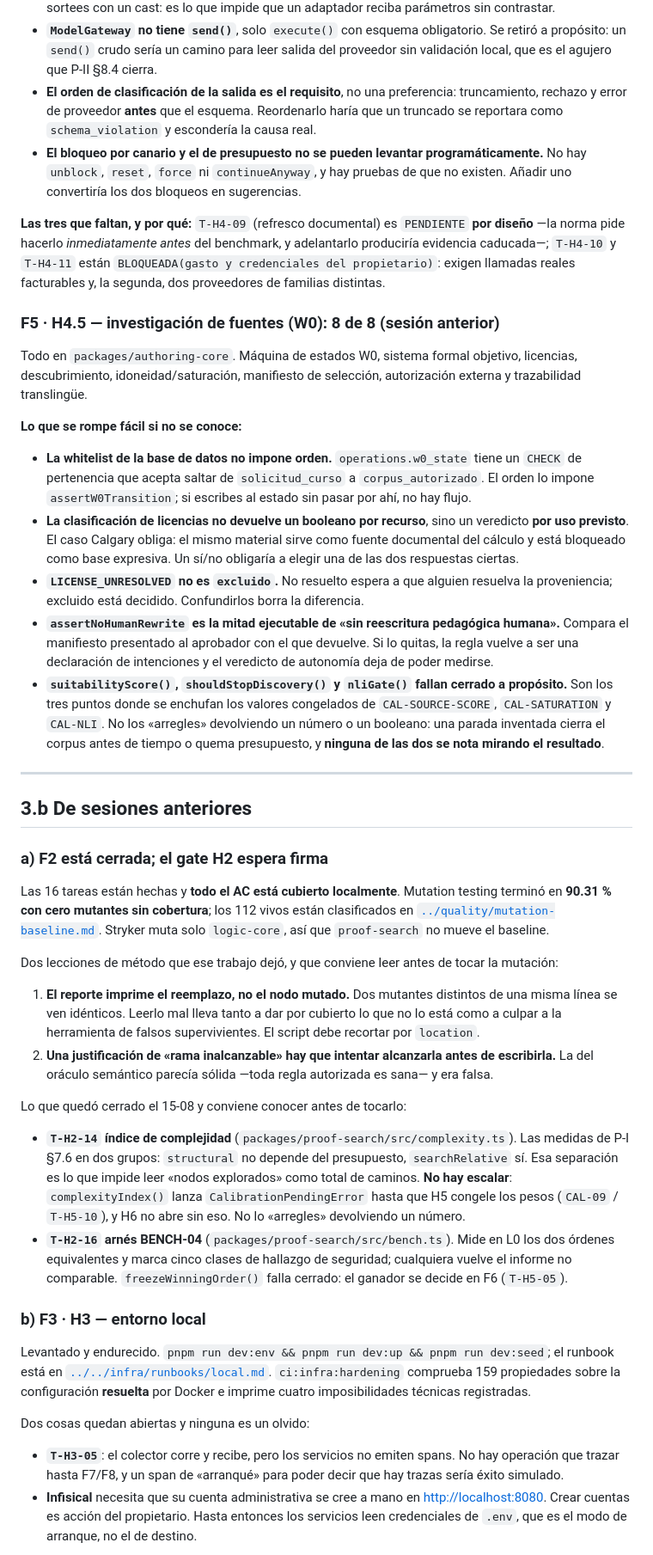
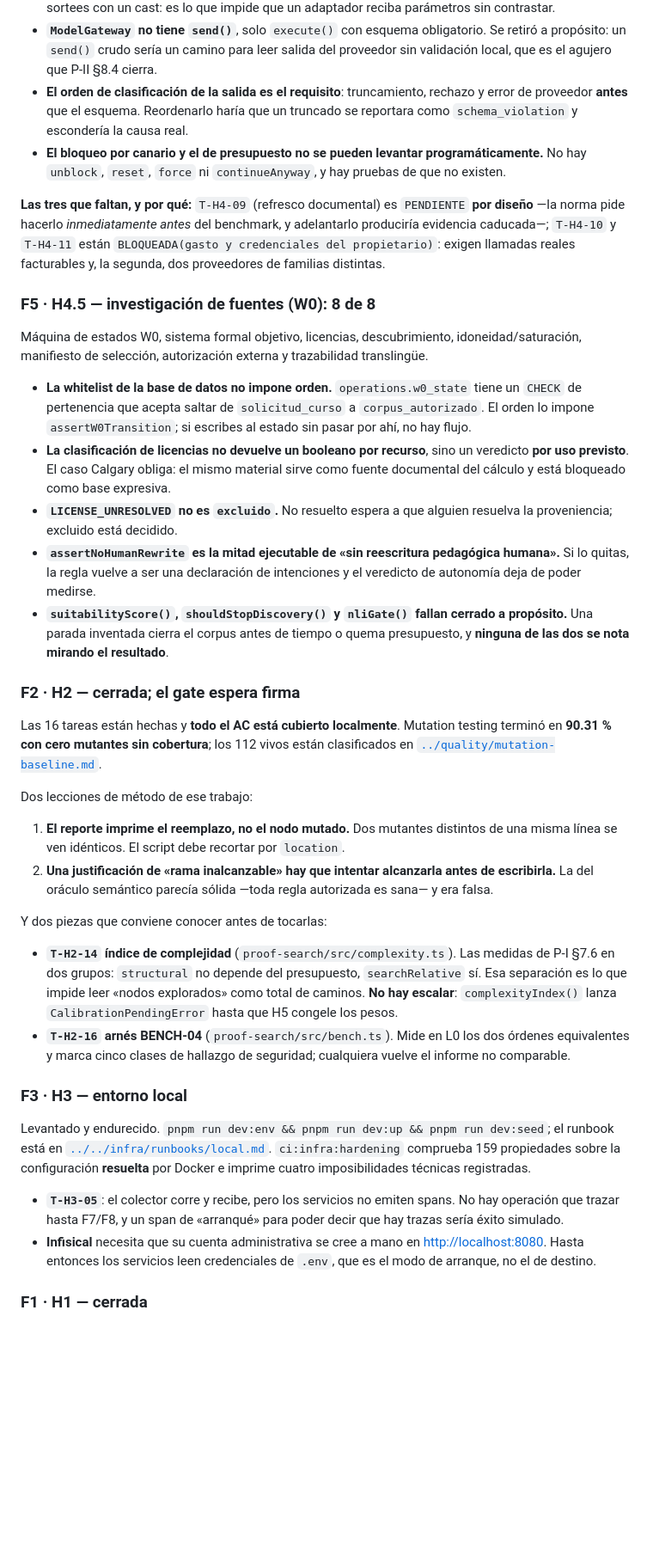
Before and after one commit to MEX-AmatsuMikaboshi/profe_ia, a Markdown page: docs/plan/HANDOFF.md, the part around one of its changes. Shown at 86% size. Rendered like a GitHub page; blank space fills up the shorter version.

```diff
--- a/docs/plan/HANDOFF.md
+++ b/docs/plan/HANDOFF.md
@@ -211,85 +230,71 @@ gasto, matriz de batch/caching y modo degradado. Cinco checks nuevos en CI, todo
 - **`ModelGateway` no tiene `send()`**, solo `execute()` con esquema obligatorio. Se retiró a
   propósito: un `send()` crudo sería un camino para leer salida del proveedor sin validación local,
   que es el agujero que P-II §8.4 cierra.
-- **El orden de clasificación de la salida es el requisito**, no una preferencia: truncamiento,
-  rechazo y error de proveedor **antes** que el esquema. Reordenarlo haría que un truncado se
-  reportara como `schema_violation` y escondería la causa real.
+- **El orden de clasificación de la salida es el requisito**: truncamiento, rechazo y error de
+  proveedor **antes** que el esquema. Reordenarlo haría que un truncado se reportara como
+  `schema_violation` y escondería la causa real.
 - **El bloqueo por canario y el de presupuesto no se pueden levantar programáticamente.** No hay
-  `unblock`, `reset`, `force` ni `continueAnyway`, y hay pruebas de que no existen. Añadir uno
-  convertiría los dos bloqueos en sugerencias.
+  `unblock`, `reset`, `force` ni `continueAnyway`, y hay pruebas de que no existen.
 
 **Las tres que faltan, y por qué:** `T-H4-09` (refresco documental) es `PENDIENTE` **por diseño** —la
-norma pide hacerlo *inmediatamente antes* del benchmark, y adelantarlo produciría evidencia caducada—;
-`T-H4-10` y `T-H4-11` están `BLOQUEADA(gasto y credenciales del propietario)`: exigen llamadas reales
-facturables y, la segunda, dos proveedores de familias distintas.
+norma pide hacerlo *inmediatamente antes* del benchmark, y adelantarlo produciría evidencia
+caducada—; `T-H4-10` y `T-H4-11` están `BLOQUEADA(gasto y credenciales del propietario)`: exigen
+llamadas reales facturables y, la segunda, dos proveedores de familias distintas.
 
-### F5 · H4.5 — investigación de fuentes (W0): 8 de 8 (sesión anterior)
+### F5 · H4.5 — investigación de fuentes (W0): 8 de 8
 
-Todo en `packages/authoring-core`. Máquina de estados W0, sistema formal objetivo, licencias,
-descubrimiento, idoneidad/saturación, manifiesto de selección, autorización externa y trazabilidad
-translingüe.
-
-**Lo que se rompe fácil si no se conoce:**
+Máquina de estados W0, sistema formal objetivo, licencias, descubrimiento, idoneidad/saturación,
+manifiesto de selección, autorización externa y trazabilidad translingüe.
 
 - **La whitelist de la base de datos no impone orden.** `operations.w0_state` tiene un `CHECK` de
   pertenencia que acepta saltar de `solicitud_curso` a `corpus_autorizado`. El orden lo impone
   `assertW0Transition`; si escribes al estado sin pasar por ahí, no hay flujo.
 - **La clasificación de licencias no devuelve un booleano por recurso**, sino un veredicto **por uso
   previsto**. El caso Calgary obliga: el mismo material sirve como fuente documental del cálculo y
-  está bloqueado como base expresiva. Un sí/no obligaría a elegir una de las dos respuestas ciertas.
+  está bloqueado como base expresiva.
 - **`LICENSE_UNRESOLVED` no es `excluido`.** No resuelto espera a que alguien resuelva la
-  proveniencia; excluido está decidido. Confundirlos borra la diferencia.
-- **`assertNoHumanRewrite` es la mitad ejecutable de «sin reescritura pedagógica humana».** Compara
-  el manifiesto presentado al aprobador con el que devuelve. Si lo quitas, la regla vuelve a ser una
-  declaración de intenciones y el veredicto de autonomía deja de poder medirse.
-- **`suitabilityScore()`, `shouldStopDiscovery()` y `nliGate()` fallan cerrado a propósito.** Son los
-  tres puntos donde se enchufan los valores congelados de `CAL-SOURCE-SCORE`, `CAL-SATURATION` y
-  `CAL-NLI`. No los «arregles» devolviendo un número o un booleano: una parada inventada cierra el
-  corpus antes de tiempo o quema presupuesto, y **ninguna de las dos se nota mirando el resultado**.
+  proveniencia; excluido está decidido.
+- **`assertNoHumanRewrite` es la mitad ejecutable de «sin reescritura pedagógica humana».** Si lo
+  quitas, la regla vuelve a ser una declaración de intenciones y el veredicto de autonomía deja de
+  poder medirse.
+- **`suitabilityScore()`, `shouldStopDiscovery()` y `nliGate()` fallan cerrado a propósito.** Una
+  parada inventada cierra el corpus antes de tiempo o quema presupuesto, y **ninguna de las dos se
+  nota mirando el resultado**.
 
----
-
-## 3.b De sesiones anteriores
-
-### a) F2 está cerrada; el gate H2 espera firma
+### F2 · H2 — cerrada; el gate espera firma
 
 Las 16 tareas están hechas y **todo el AC está cubierto localmente**. Mutation testing terminó en
 **90.31 % con cero mutantes sin cobertura**; los 112 vivos están clasificados en
-[`../quality/mutation-baseline.md`](../quality/mutation-baseline.md). Stryker muta solo `logic-core`,
-así que `proof-search` no mueve el baseline.
+[`../quality/mutation-baseline.md`](../quality/mutation-baseline.md).
 
-Dos lecciones de método que ese trabajo dejó, y que conviene leer antes de tocar la mutación:
+Dos lecciones de método de ese trabajo:
 
 1. **El reporte imprime el reemplazo, no el nodo mutado.** Dos mutantes distintos de una misma línea
-   se ven idénticos. Leerlo mal lleva tanto a dar por cubierto lo que no lo está como a culpar a la
-   herramienta de falsos supervivientes. El script debe recortar por `location`.
+   se ven idénticos. El script debe recortar por `location`.
 2. **Una justificación de «rama inalcanzable» hay que intentar alcanzarla antes de escribirla.** La
    del oráculo semántico parecía sólida —toda regla autorizada es sana— y era falsa.
 
-Lo que quedó cerrado el 15-08 y conviene conocer antes de tocarlo:
+Y dos piezas que conviene conocer antes de tocarlas:
 
-- **`T-H2-14` índice de complejidad** (`packages/proof-search/src/complexity.ts`). Las medidas de
-  P-I §7.6 en dos grupos: `structural` no depende del presupuesto, `searchRelative` sí. Esa
-  separación es lo que impide leer «nodos explorados» como total de caminos. **No hay escalar**:
-  `complexityIndex()` lanza `CalibrationPendingError` hasta que H5 congele los pesos (`CAL-09` /
-  `T-H5-10`), y H6 no abre sin eso. No lo «arregles» devolviendo un número.
-- **`T-H2-16` arnés BENCH-04** (`packages/proof-search/src/bench.ts`). Mide en L0 los dos órdenes
-  equivalentes y marca cinco clases de hallazgo de seguridad; cualquiera vuelve el informe no
-  comparable. `freezeWinningOrder()` falla cerrado: el ganador se decide en F6 (`T-H5-05`).
+- **`T-H2-14` índice de complejidad** (`proof-search/src/complexity.ts`). Las medidas de P-I §7.6 en
+  dos grupos: `structural` no depende del presupuesto, `searchRelative` sí. Esa separación es lo que
+  impide leer «nodos explorados» como total de caminos. **No hay escalar**: `complexityIndex()` lanza
+  `CalibrationPendingError` hasta que H5 congele los pesos.
+- **`T-H2-16` arnés BENCH-04** (`proof-search/src/bench.ts`). Mide en L0 los dos órdenes equivalentes
+  y marca cinco clases de hallazgo de seguridad; cualquiera vuelve el informe no comparable.
 
-### b) F3 · H3 — entorno local
+### F3 · H3 — entorno local
 
 Levantado y endurecido. `pnpm run dev:env && pnpm run dev:up && pnpm run dev:seed`; el runbook está
 en [`../../infra/runbooks/local.md`](../../infra/runbooks/local.md). `ci:infra:hardening` comprueba
 159 propiedades sobre la configuración **resuelta** por Docker e imprime cuatro imposibilidades
 técnicas registradas.
 
-Dos cosas quedan abiertas y ninguna es un olvido:
+- **`T-H3-05`**: el colector corre y recibe, pero los servicios no emiten spans. No hay operación que
+  trazar hasta F7/F8, y un span de «arranqué» para poder decir que hay trazas sería éxito simulado.
+- **Infisical** necesita que su cuenta administrativa se cree a mano en <http://localhost:8080>.
+  Hasta entonces los servicios leen credenciales de `.env`, que es el modo de arranque, no el de
+  destino.
 
-- **`T-H3-05`**: el colector corre y recibe, pero los servicios no emiten spans. No hay operación
-  que trazar hasta F7/F8, y un span de «arranqué» para poder decir que hay trazas sería éxito
-  simulado.
-- **Infisical** necesita que su cuenta administrativa se cree a mano en <http://localhost:8080>.
-  Crear cuentas es acción del propietario. Hasta entonces los servicios leen credenciales de `.env`,
-  que es el modo de arranque, no el de destino.
+### F1 · H1 — cerrada
 
```
Also changed, not shown: other parts of docs/plan/HANDOFF.md (+195 -196 lines).
